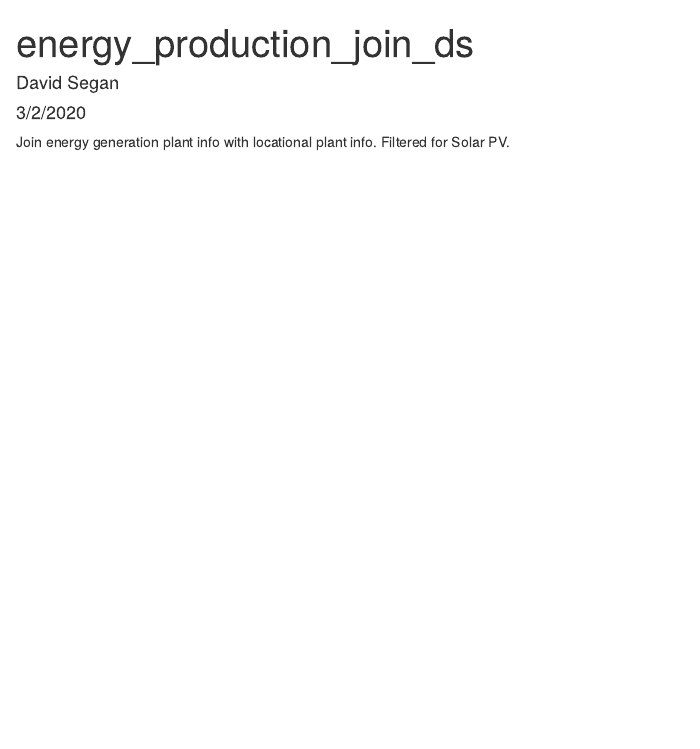
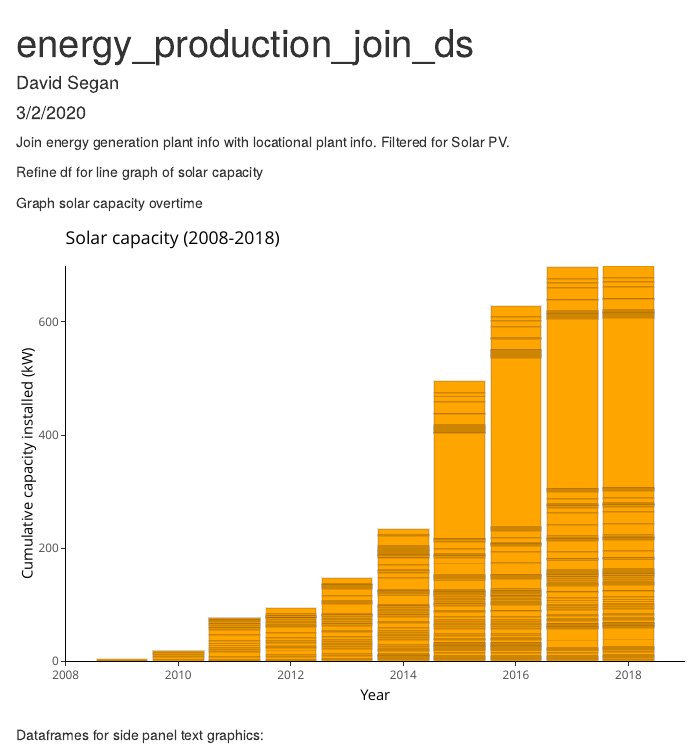
Before and after one commit to oswaldof4/itsalwayssunnyincali, an R Markdown document (tab2_ds_solarcapacity_county.Rmd): the page in a window 1100 px wide, from its top. Rendered offline with R 4.5, knitr and Pandoc, with nearby package versions; column names are cleaned by a stand-in for the janitor package.

Commit message:
got git back! tab 3 graph

````diff
--- a/tab2_ds_solarcapacity_county.Rmd
+++ b/tab2_ds_solarcapacity_county.Rmd
@@ -60,3 +62,7 @@ plants_location_join <- inner_join(tidy_plant_info, tidy_gen_by_plant, "cec_plan
 # note that there are a 19 entries wiht energy_source_category not equal to "SUN" but prime_mover_id equal to "PV"
 
 ```
+
+Refine df for line graph of solar capacity
+
+```{r}
@@ -62,0 +80,61 @@ plants_location_join <- inner_join(tidy_plant_info, tidy_gen_by_plant, "cec_plan
+Graph solar capacity overtime
+
+```{r}
+
+ # solar_capacity <- reactive({
+ #    solar_capacity_df %>%
+ #      # %in% is basically an OR statement. look for anything in **county_selection** widget and filter county column based on that
+ #      filter(county %in% input$county_selection)
+ #  })
+ #
+ #  output$solar_plot_overtime <- renderPlot({
+
+# remember to add () after df since reactive
+solar_capacity_plot <- ggplot(data = solar_capacity_df,
+                                  aes(x = year,
+                                      y = total_capacity,
+                                      group = plant_name)) +
+  geom_col(color = alpha("black",.1), fill = "orange", alpha = 1, show.legend = FALSE) +
+  labs(title = "Solar capacity (2008-2018)",
+       # add to title **reactive text** "in selected county name"
+       x = "Year",
+       y = "Cumulative capacity installed (kW)") +
+  scale_y_continuous(expand = c(0,0)) +
+  scale_x_continuous(lim = c(2008,2019), expand = c(0,0), breaks = seq(2008, 2018, 2)) +
+  theme_classic()
+
+ggplotly(solar_capacity_plot)
+
+  #})
+
+# To dos:
+# Figure out how to arrange yearly capacity by the capacity of plant_name
+# Fix plotly hover text issue
+# For whatever reason, names of plants are ordered in alphabetical order
+# Adjust plotly hover text to look nicer
+
+```
+
+Dataframes for side panel text graphics:
+
+```{r}
+# -------------
+# % of total California solar capacity
+# -------------
+
+```
+
+
+```{r}
+# ---------
+# median system size
+# --------
+
+```
+
+```{r}
+# ------------
+# number  of homes powered
+# -------------
+
+```
````
Also changed, not shown: tab2_ds_solarcapacity_county.Rmd (13 more changed lines), 1 other file.
